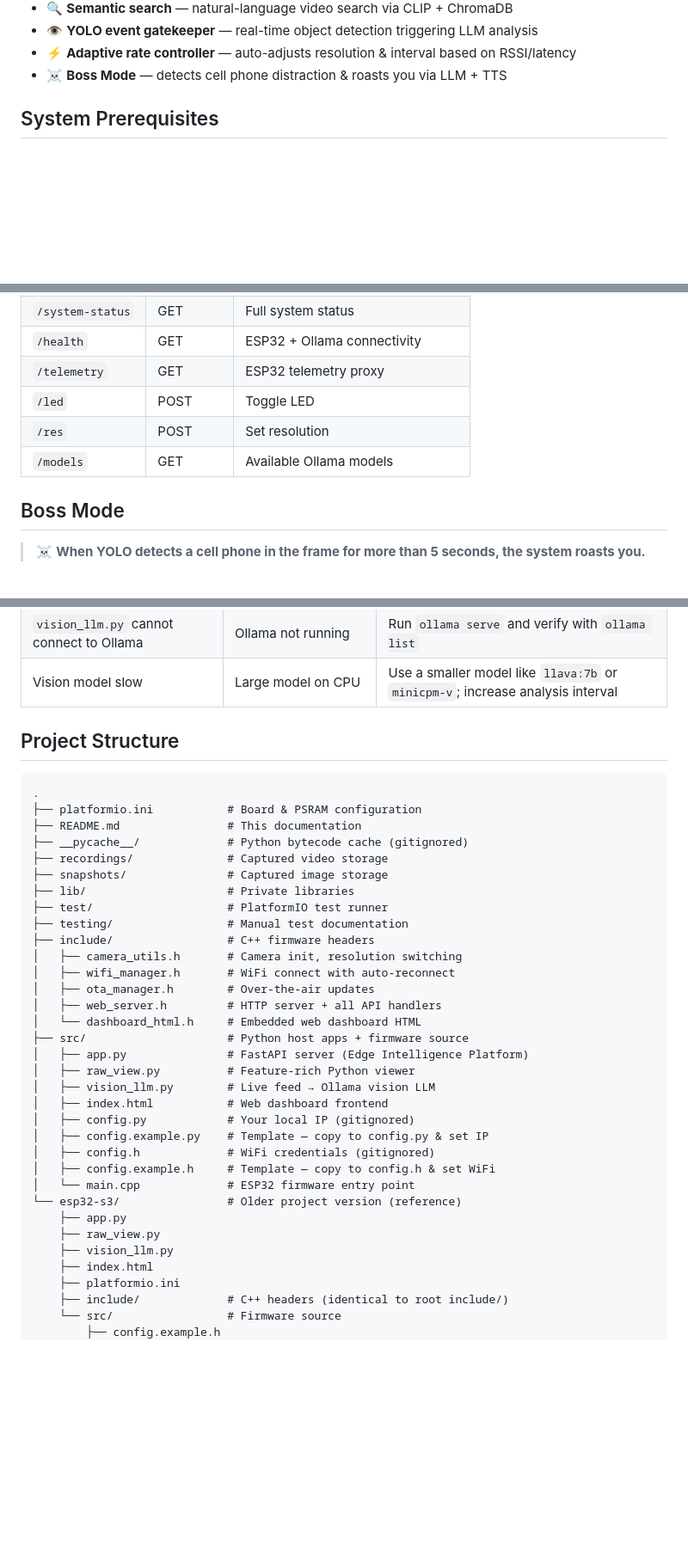
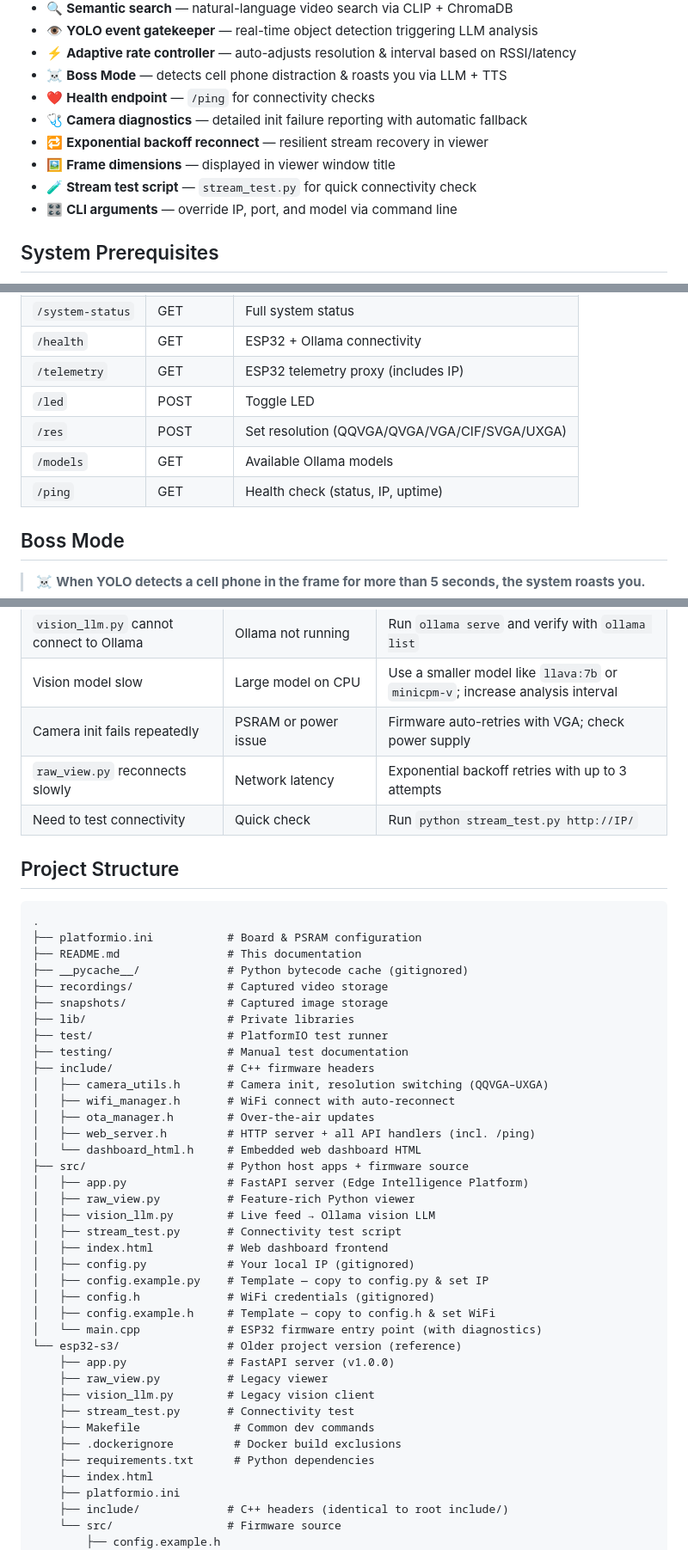
Before and after one commit to krsatyam36/esp32-s3, a Markdown page: README.md, 3 parts joined by grey strips. Shown at 86% size. GitHub-like rendering; blank space fills up the shorter version.

```diff
--- a/README.md
+++ b/README.md
@@ -78,6 +78,12 @@ It includes:
 - 👁 **YOLO event gatekeeper** — real-time object detection triggering LLM analysis
 - ⚡ **Adaptive rate controller** — auto-adjusts resolution & interval based on RSSI/latency
 - ☠️ **Boss Mode** — detects cell phone distraction & roasts you via LLM + TTS
+- ❤️ **Health endpoint** — `/ping` for connectivity checks
+- 🩺 **Camera diagnostics** — detailed init failure reporting with automatic fallback
+- 🔁 **Exponential backoff reconnect** — resilient stream recovery in viewer
+- 🖼️ **Frame dimensions** — displayed in viewer window title
+- 🧪 **Stream test script** — `stream_test.py` for quick connectivity check
+- 🎛️ **CLI arguments** — override IP, port, and model via command line
 
 ## System Prerequisites
 
@@ -321,10 +338,11 @@ Open **http://localhost:8000** in your browser.
 | `/search` | GET/POST | Semantic video search |
 | `/system-status` | GET | Full system status |
 | `/health` | GET | ESP32 + Ollama connectivity |
-| `/telemetry` | GET | ESP32 telemetry proxy |
+| `/telemetry` | GET | ESP32 telemetry proxy (includes IP) |
 | `/led` | POST | Toggle LED |
-| `/res` | POST | Set resolution |
+| `/res` | POST | Set resolution (QQVGA/QVGA/VGA/CIF/SVGA/UXGA) |
 | `/models` | GET | Available Ollama models |
+| `/ping` | GET | Health check (status, IP, uptime) |
 
 ## Boss Mode
 
@@ -458,6 +477,9 @@ The ESP32 exposes these REST endpoints:
 | QR code not detected | Code too small or blurry | Hold QR code closer to the camera |
 | `vision_llm.py` cannot connect to Ollama | Ollama not running | Run `ollama serve` and verify with `ollama list` |
 | Vision model slow | Large model on CPU | Use a smaller model like `llava:7b` or `minicpm-v`; increase analysis interval |
+| Camera init fails repeatedly | PSRAM or power issue | Firmware auto-retries with VGA; check power supply |
+| `raw_view.py` reconnects slowly | Network latency | Exponential backoff retries with up to 3 attempts |
+| Need to test connectivity | Quick check | Run `python stream_test.py http://IP/` |
 
 ## Project Structure
 
@@ -472,25 +494,30 @@ The ESP32 exposes these REST endpoints:
 ├── test/                    # PlatformIO test runner
 ├── testing/                 # Manual test documentation
 ├── include/                 # C++ firmware headers
-│   ├── camera_utils.h       # Camera init, resolution switching
+│   ├── camera_utils.h       # Camera init, resolution switching (QQVGA–UXGA)
 │   ├── wifi_manager.h       # WiFi connect with auto-reconnect
 │   ├── ota_manager.h        # Over-the-air updates
-│   ├── web_server.h         # HTTP server + all API handlers
+│   ├── web_server.h         # HTTP server + all API handlers (incl. /ping)
 │   └── dashboard_html.h     # Embedded web dashboard HTML
 ├── src/                     # Python host apps + firmware source
 │   ├── app.py               # FastAPI server (Edge Intelligence Platform)
 │   ├── raw_view.py          # Feature-rich Python viewer
 │   ├── vision_llm.py        # Live feed → Ollama vision LLM
+│   ├── stream_test.py       # Connectivity test script
 │   ├── index.html           # Web dashboard frontend
 │   ├── config.py            # Your local IP (gitignored)
 │   ├── config.example.py    # Template — copy to config.py & set IP
 │   ├── config.h             # WiFi credentials (gitignored)
 │   ├── config.example.h     # Template — copy to config.h & set WiFi
-│   └── main.cpp             # ESP32 firmware entry point
+│   └── main.cpp             # ESP32 firmware entry point (with diagnostics)
 └── esp32-s3/                # Older project version (reference)
-    ├── app.py
-    ├── raw_view.py
-    ├── vision_llm.py
+    ├── app.py               # FastAPI server (v1.0.0)
+    ├── raw_view.py          # Legacy viewer
+    ├── vision_llm.py        # Legacy vision client
+    ├── stream_test.py       # Connectivity test
+    ├── Makefile              # Common dev commands
+    ├── .dockerignore         # Docker build exclusions
+    ├── requirements.txt      # Python dependencies
     ├── index.html
     ├── platformio.ini
     ├── include/             # C++ headers (identical to root include/)
```
Also changed, not shown: other parts of README.md (+17 -5 lines).
